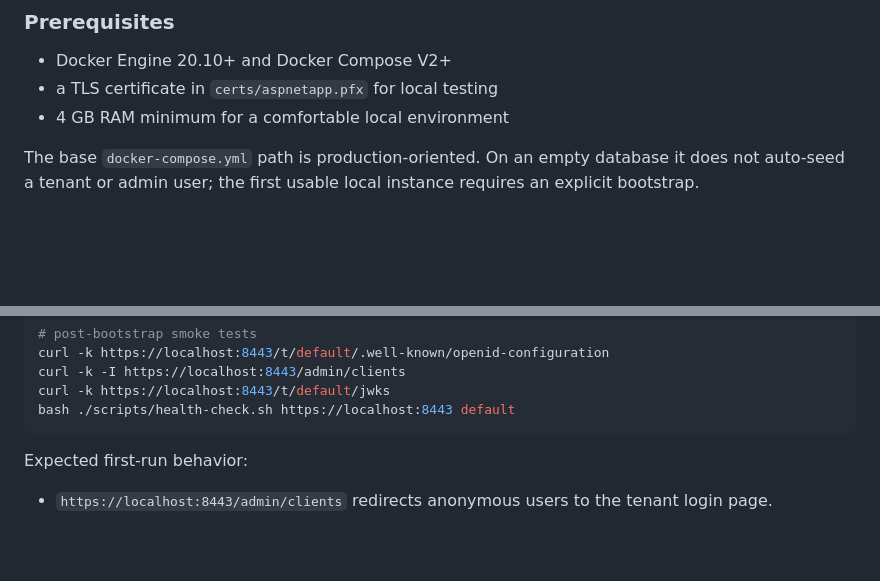
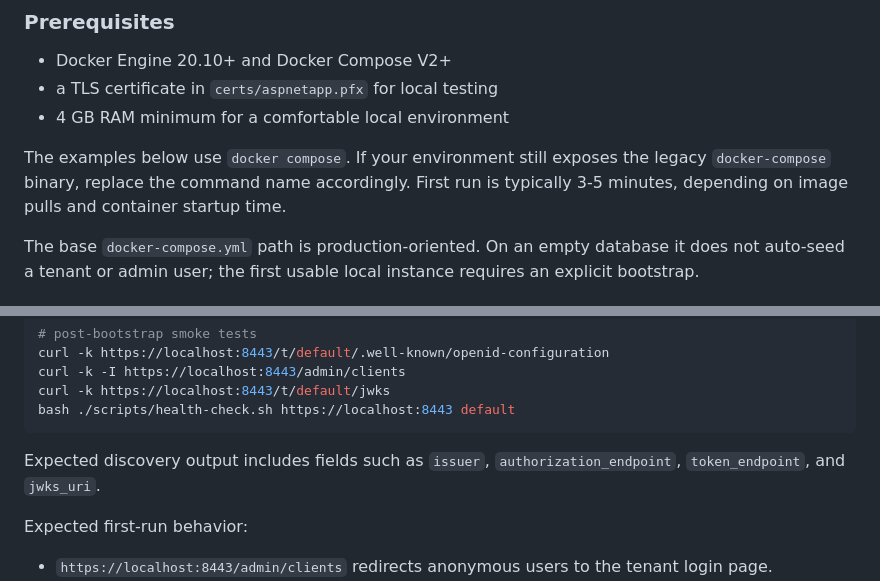
Before and after one commit to popicka70/MrWho, a Markdown page: README.md, 2 parts joined by grey strips. Drawn GitHub-style; blank space fills up the shorter version.

Commit message:
feat: Update deployment guide and README to clarify usage of docker compose and expected output

````diff
--- a/README.md
+++ b/README.md
@@ -49,6 +49,8 @@ MrWhoOidc currently focuses on a standards-based OIDC and OAuth 2.0 identity ser
 - a TLS certificate in `certs/aspnetapp.pfx` for local testing
 - 4 GB RAM minimum for a comfortable local environment
 
+The examples below use `docker compose`. If your environment still exposes the legacy `docker-compose` binary, replace the command name accordingly. First run is typically 3-5 minutes, depending on image pulls and container startup time.
+
 The base `docker-compose.yml` path is production-oriented. On an empty database it does not auto-seed a tenant or admin user; the first usable local instance requires an explicit bootstrap.
 
 ### Local Container Startup
@@ -87,6 +89,8 @@ curl -k -I https://localhost:8443/admin/clients
 curl -k https://localhost:8443/t/default/jwks
 bash ./scripts/health-check.sh https://localhost:8443 default
 ```
+
+Expected discovery output includes fields such as `issuer`, `authorization_endpoint`, `token_endpoint`, and `jwks_uri`.
 
 Expected first-run behavior:
 
````
Also changed, not shown: docs/deployment-guide.md (+4 -0 lines).
